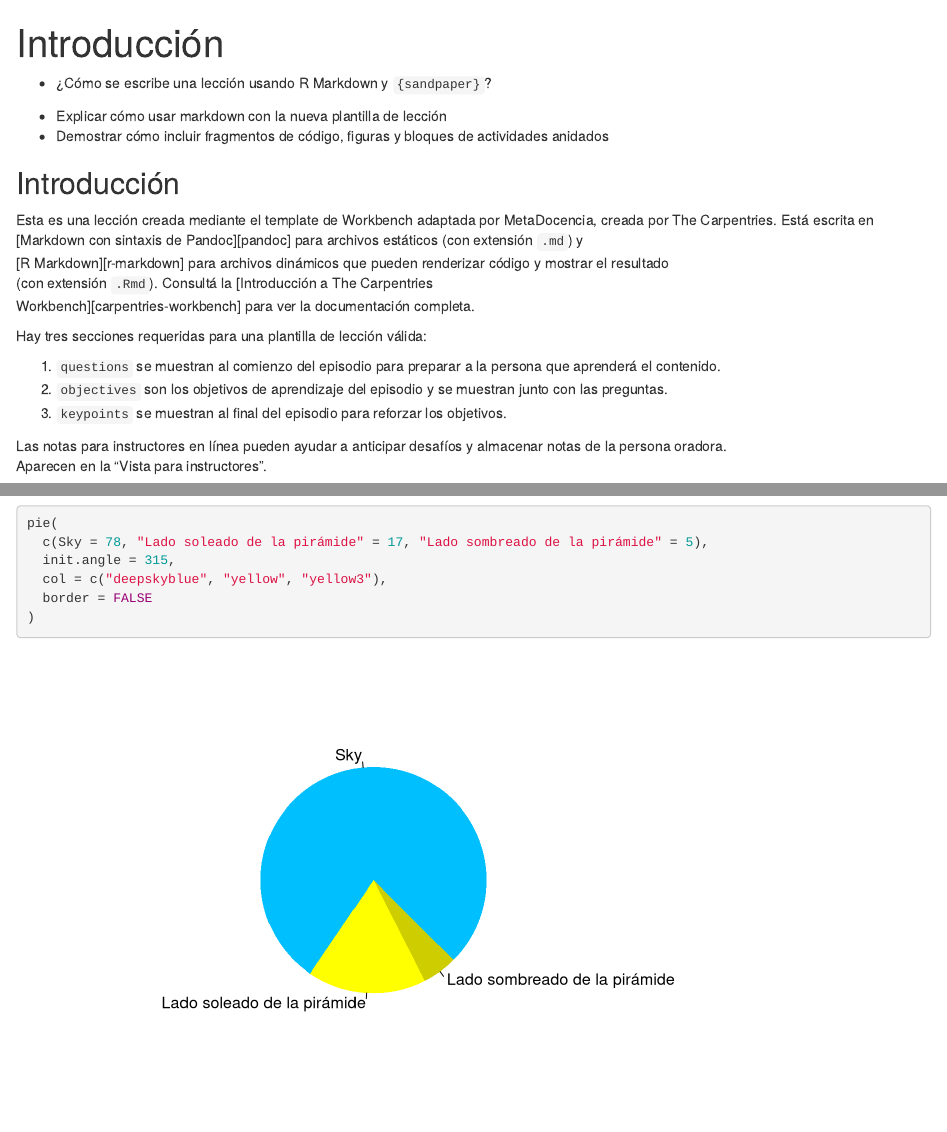
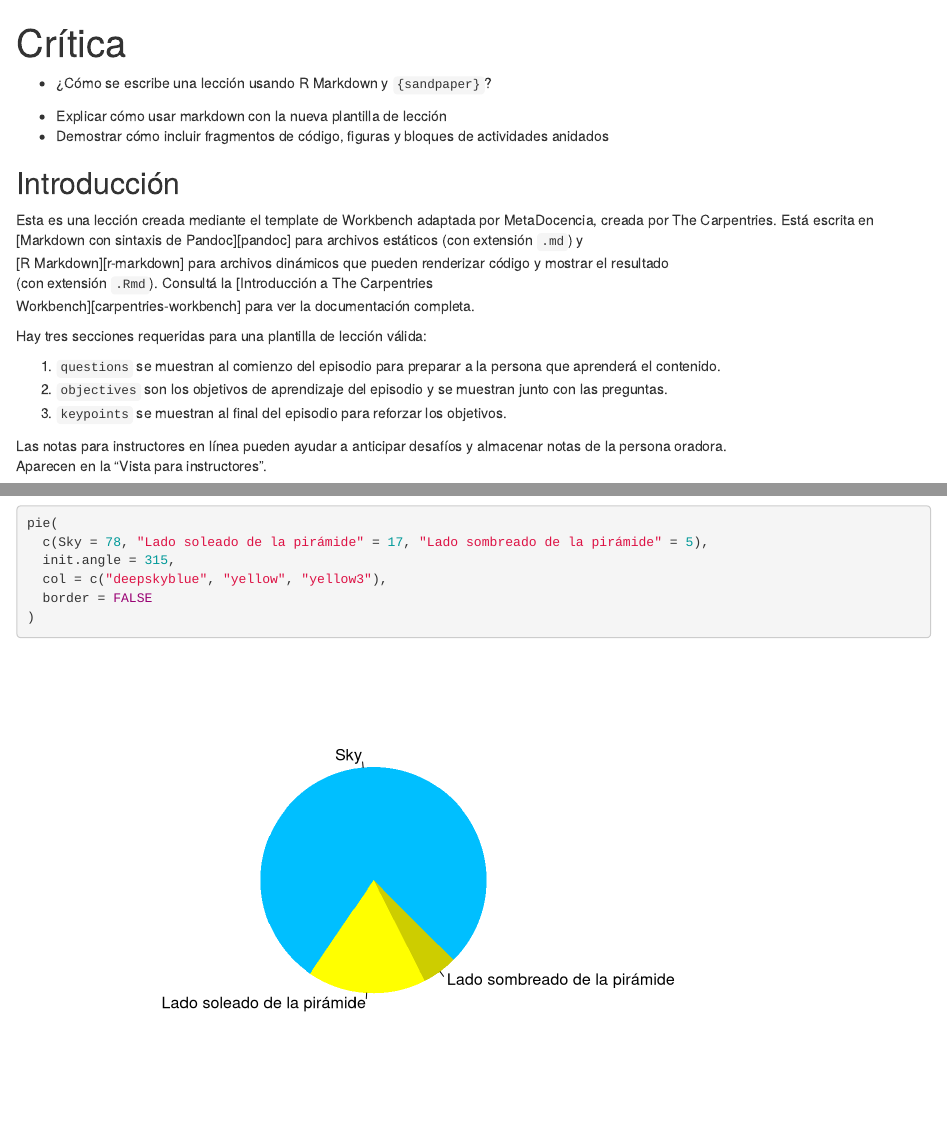
Before and after one commit to MetaDocencia/entrenamiento-docente, an R Markdown document (episodes/critica.Rmd): the page in a window 1100 px wide, from its top, and a second part further down, joined at a grey line. Rendered offline with R 4.5, knitr and Pandoc, with nearby package versions.

Commit message:
Update critica.Rmd

```diff
--- a/episodes/critica.Rmd
+++ b/episodes/critica.Rmd
@@ -1,5 +1,5 @@
 ---
-title: 'Introducción'
+title: 'Crítica'
 teaching: 10
 exercises: 2
 ---
```
